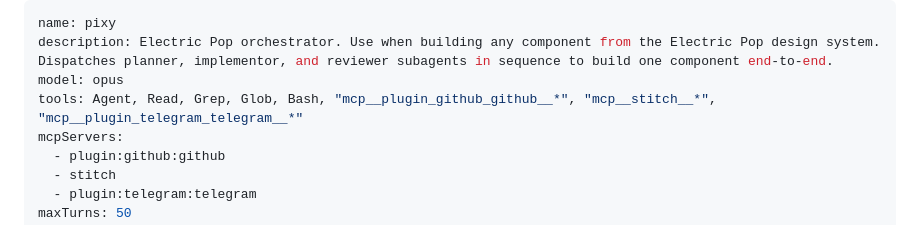
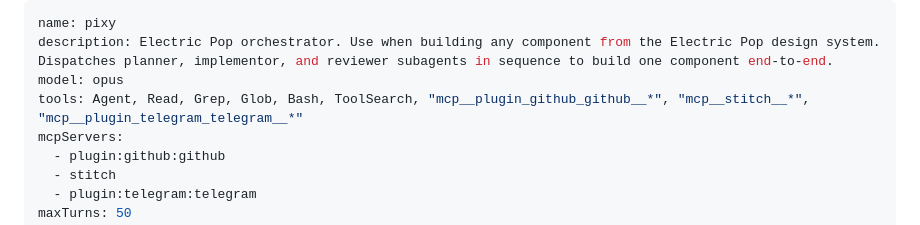
Before and after one commit to tanaykumarbera/compose-electric-pop, a Markdown page: .claude/agents/pixy.md, the part around the change. Drawn GitHub-style.

Commit message:
fix(agents): add ToolSearch to pixy tool allowlist for deferred MCP tools

```diff
--- a/.claude/agents/pixy.md
+++ b/.claude/agents/pixy.md
@@ -2,7 +2,7 @@
 name: pixy
 description: Electric Pop orchestrator. Use when building any component from the Electric Pop design system. Dispatches planner, implementor, and reviewer subagents in sequence to build one component end-to-end.
 model: opus
-tools: Agent, Read, Grep, Glob, Bash, "mcp__plugin_github_github__*", "mcp__stitch__*", "mcp__plugin_telegram_telegram__*"
+tools: Agent, Read, Grep, Glob, Bash, ToolSearch, "mcp__plugin_github_github__*", "mcp__stitch__*", "mcp__plugin_telegram_telegram__*"
 mcpServers:
   - plugin:github:github
   - stitch
```
